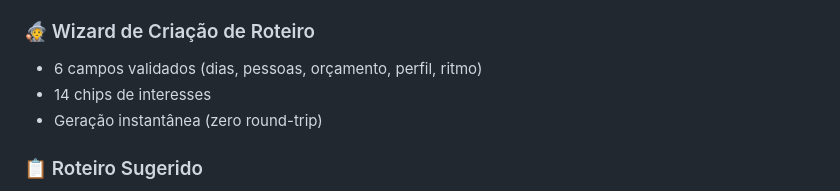
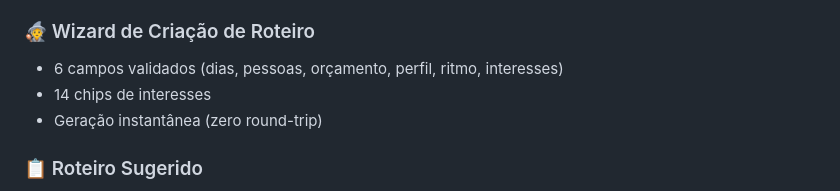
Before and after one commit to Rippelb/Uva-Via, a Markdown page: README.md, the part around the change. Rendered like a GitHub page.

```diff
--- a/README.md
+++ b/README.md
@@ -75,7 +75,7 @@ baseados em:
 - 🏛️ **Vinícolas boutique em destaque** - Lídio Carraro, Torcello, Cave Geisse…
 
 ### 🧙 Wizard de Criação de Roteiro
-- 6 campos validados (dias, pessoas, orçamento, perfil, ritmo)
+- 6 campos validados (dias, pessoas, orçamento, perfil, ritmo, interesses)
 - 14 chips de interesses
 - Geração instantânea (zero round-trip)
 
```
